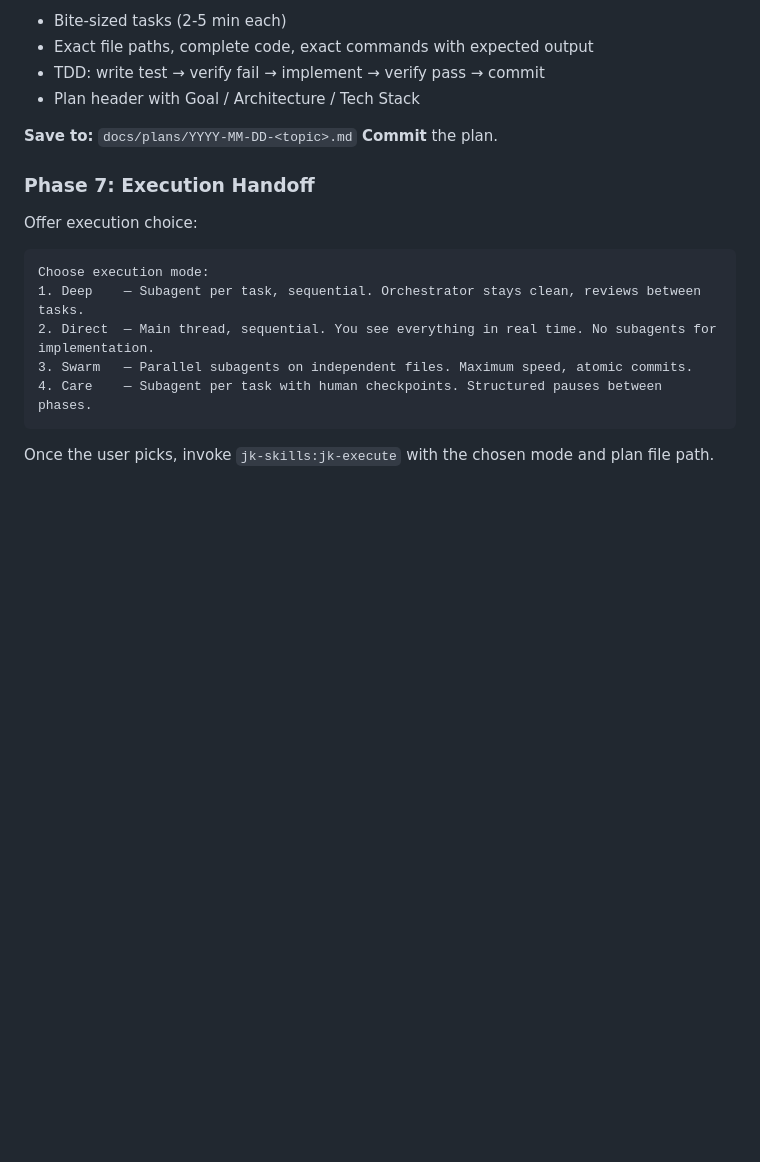
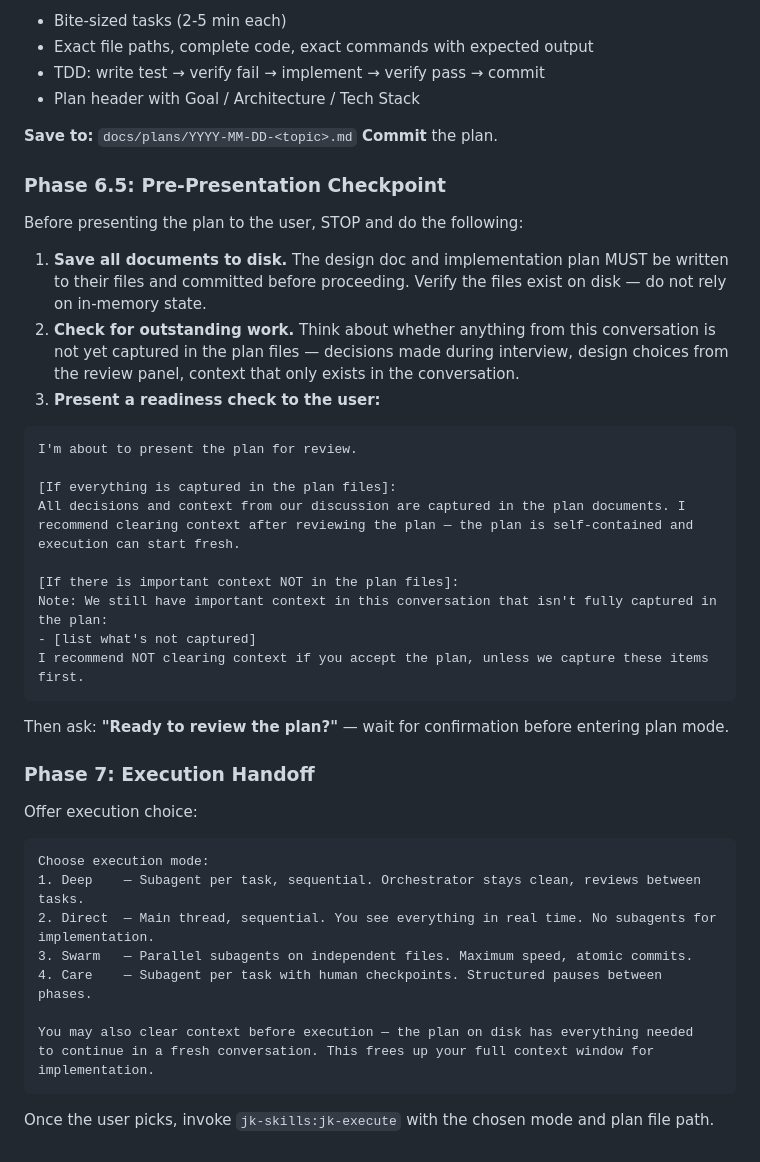
Before and after one commit to JeremyKennedy/jk-skills, a Markdown page: skills/jk-plan/SKILL.md, the part around one of its changes. GitHub-like rendering; blank space fills up the shorter version.

````diff
--- a/skills/jk-plan/SKILL.md
+++ b/skills/jk-plan/SKILL.md
@@ -189,6 +207,28 @@ Write the implementation plan:
 **Save to:** `docs/plans/YYYY-MM-DD-<topic>.md`
 **Commit** the plan.
 
+### Phase 6.5: Pre-Presentation Checkpoint
+
+Before presenting the plan to the user, STOP and do the following:
+
+1. **Save all documents to disk.** The design doc and implementation plan MUST be written to their files and committed before proceeding. Verify the files exist on disk — do not rely on in-memory state.
+2. **Check for outstanding work.** Think about whether anything from this conversation is not yet captured in the plan files — decisions made during interview, design choices from the review panel, context that only exists in the conversation.
+3. **Present a readiness check to the user:**
+
+```
+I'm about to present the plan for review.
+
+[If everything is captured in the plan files]:
+All decisions and context from our discussion are captured in the plan documents. I recommend clearing context after reviewing the plan — the plan is self-contained and execution can start fresh.
+
+[If there is important context NOT in the plan files]:
+Note: We still have important context in this conversation that isn't fully captured in the plan:
+- [list what's not captured]
+I recommend NOT clearing context if you accept the plan, unless we capture these items first.
+```
+
+Then ask: **"Ready to review the plan?"** — wait for confirmation before entering plan mode.
+
 ### Phase 7: Execution Handoff
 
 Offer execution choice:
@@ -199,6 +239,9 @@ Choose execution mode:
 2. Direct  — Main thread, sequential. You see everything in real time. No subagents for implementation.
 3. Swarm   — Parallel subagents on independent files. Maximum speed, atomic commits.
 4. Care    — Subagent per task with human checkpoints. Structured pauses between phases.
+
+You may also clear context before execution — the plan on disk has everything needed
+to continue in a fresh conversation. This frees up your full context window for implementation.
 ```
 
 Once the user picks, invoke `jk-skills:jk-execute` with the chosen mode and plan file path.
````
Also changed, not shown: other parts of skills/jk-plan/SKILL.md (+29 -11 lines), skills/jk-execute/SKILL.md (+18 -0 lines).
